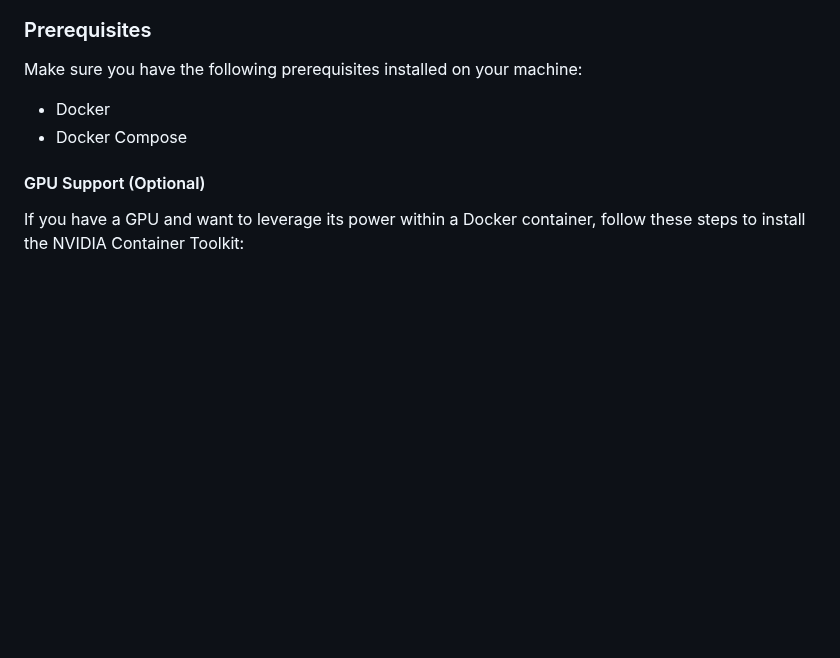
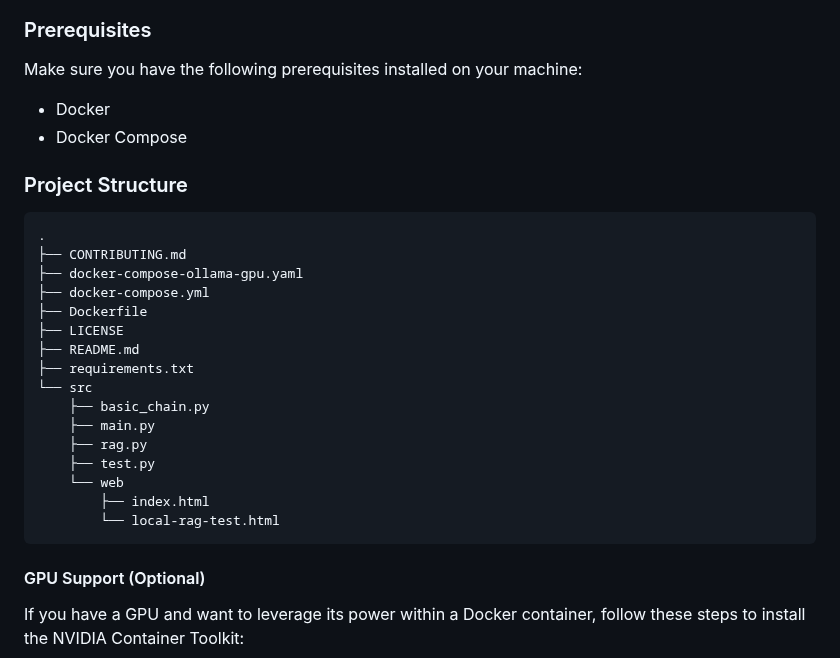
Before and after one commit to waqaskhan137/local-llm, a Markdown page: README.md, the part around the change. Rendered like a GitHub page; blank space fills up the shorter version.

Commit message:
added directory sturcture

````diff
--- a/README.md
+++ b/README.md
@@ -10,6 +10,27 @@ Make sure you have the following prerequisites installed on your machine:
 
 - Docker
 - Docker Compose
+
+### Project Structure
+
+```bash
+.
+├── CONTRIBUTING.md
+├── docker-compose-ollama-gpu.yaml
+├── docker-compose.yml
+├── Dockerfile
+├── LICENSE
+├── README.md
+├── requirements.txt
+└── src
+    ├── basic_chain.py
+    ├── main.py
+    ├── rag.py
+    ├── test.py
+    └── web
+        ├── index.html
+        └── local-rag-test.html
+```
 
 #### GPU Support (Optional)
 
````
